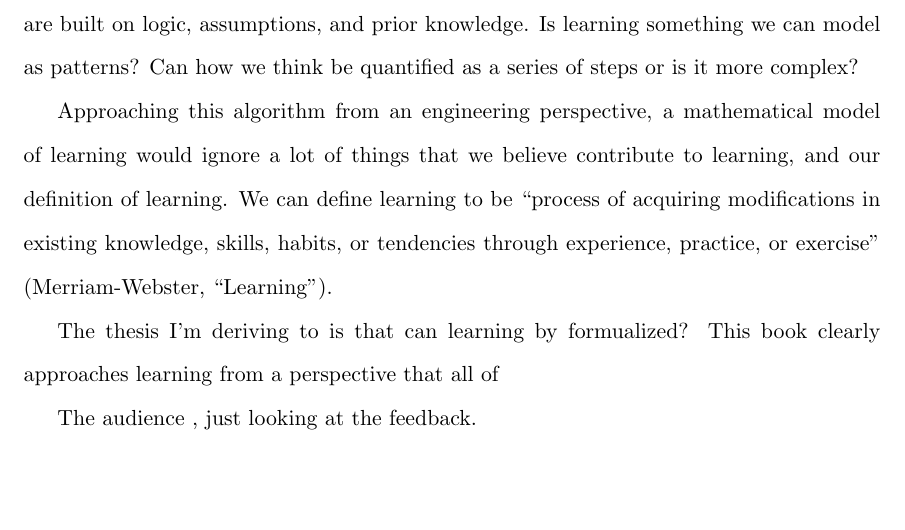
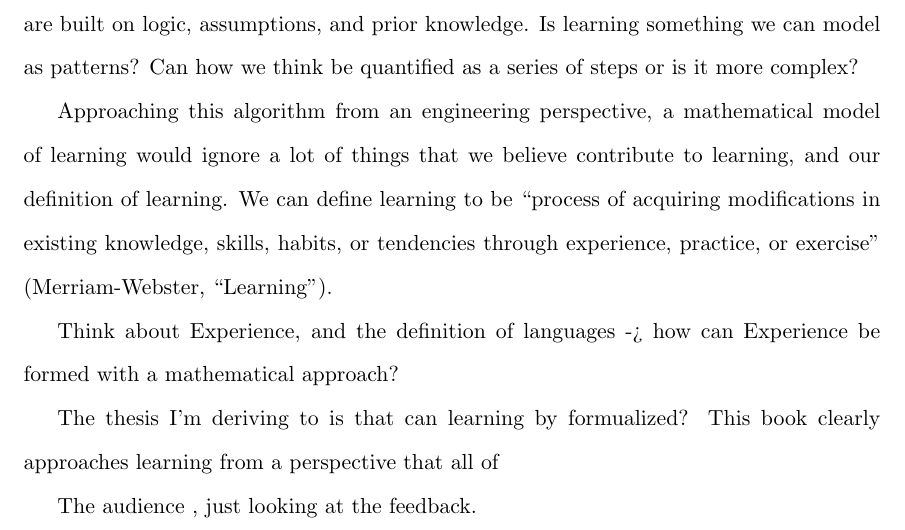
Before and after one commit to AbhiAgarwal/gallatin, a LaTeX document (Classes/Quantification and Social/Essay2/Agarwal.tex): part of page 2 of 3, cut so that both start at the same text, the shorter picture padded with empty space. Compiled offline with pdfLaTeX.

Commit message:
Adding to essay

```diff
--- a/Classes/Quantification and Social/Essay2/Agarwal.tex
+++ b/Classes/Quantification and Social/Essay2/Agarwal.tex
@@ -29,6 +29,8 @@
 
 \par Approaching this algorithm from an engineering perspective, a mathematical model of learning would ignore a lot of things that we believe contribute to learning, and our definition of learning. We can define learning to be ``process of acquiring modifications in existing knowledge, skills, habits, or tendencies through experience, practice, or exercise" (Merriam-Webster, ``Learning").
 
+\par Think about Experience, and the definition of languages -> how can Experience be formed with a mathematical approach?
+
 \par The thesis I'm deriving to is that can learning by formualized? This book clearly approaches learning from a perspective that all of
 
 \par The audience , just looking at the feedback.
```
